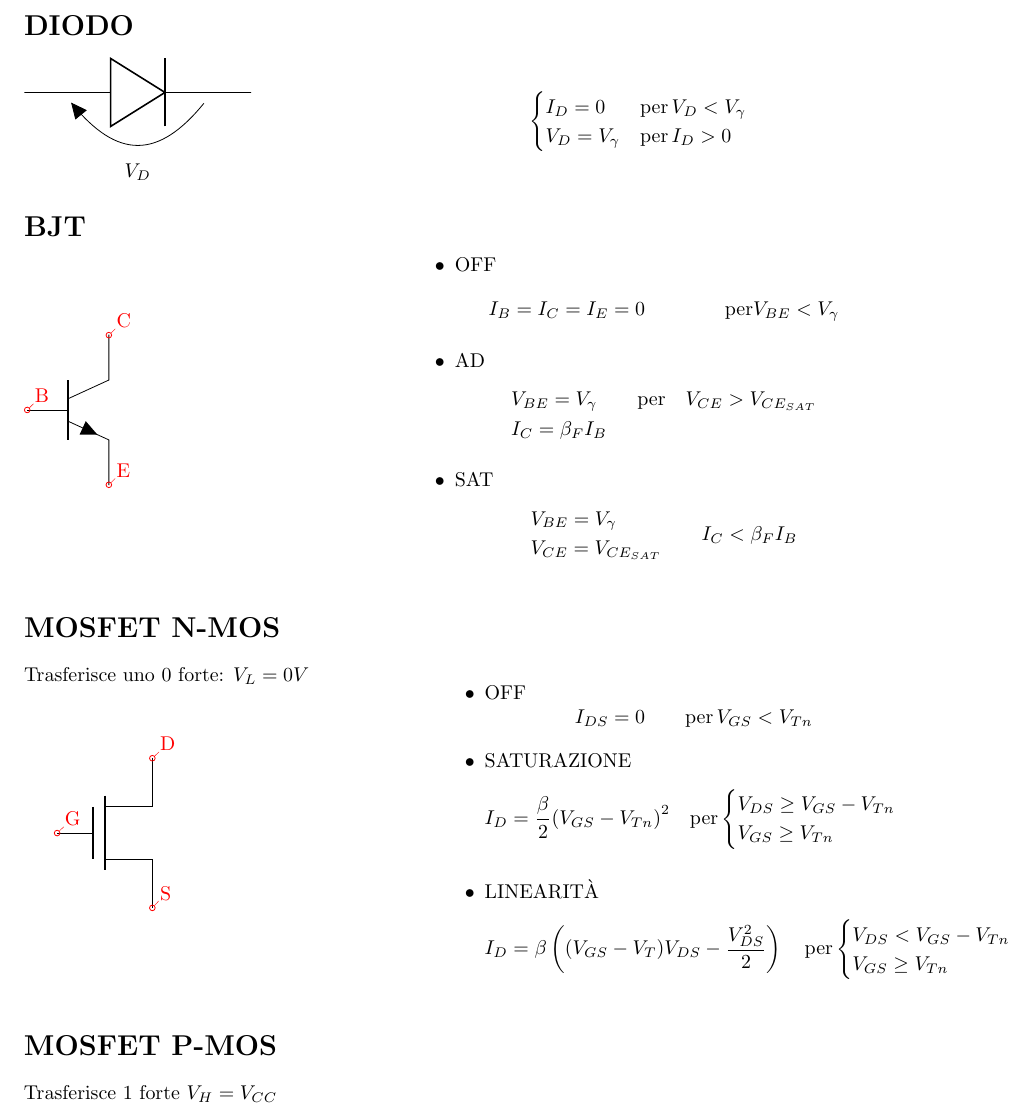
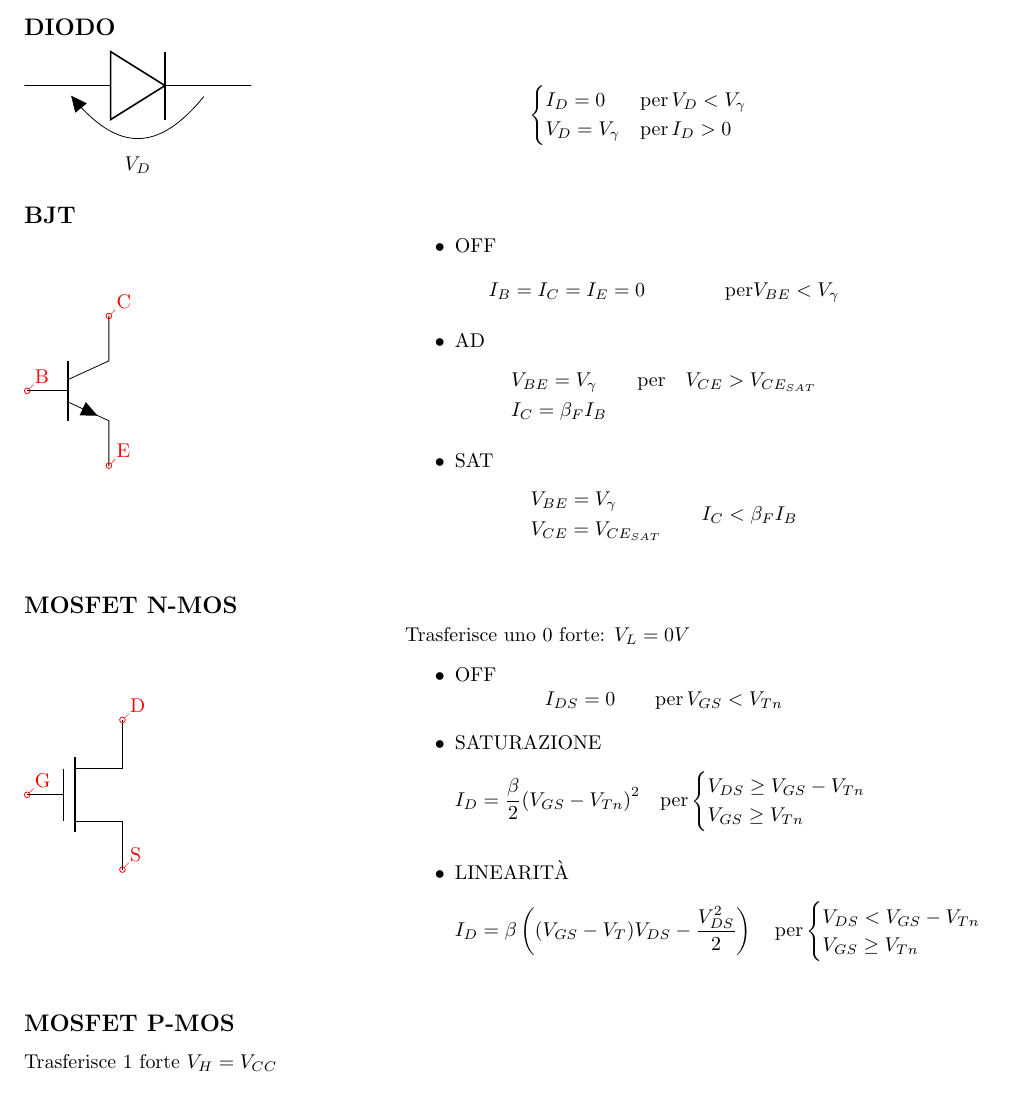
Before and after one commit to ale-cci/Appunti, a LaTeX document (elettronica/_tex/dogmario.tex): part of page 1 of 2, cut so that both start at the same text. Compiled offline with pdfLaTeX.

Commit message:
Onepage dogmario elettronica

```diff
--- a/elettronica/_tex/dogmario.tex
+++ b/elettronica/_tex/dogmario.tex
@@ -7,7 +7,8 @@
 \ctikzset{bipoles/length=2.4cm}
 
 \begin{document}
-\section*{DIODO}
+\subsection*{DIODO}
+
 \begin{minipage}{0.4\textwidth}
     \begin{tikzpicture}
         \draw(0, 0) to[diode, v=$V_D$] (4, 0);
@@ -59,8 +60,7 @@
 \end{minipage}
 
 \bigbreak%
-\section*{MOSFET N-MOS}
-Trasferisce uno 0 forte: $V_L = 0V$
+\subsection*{MOSFET N-MOS}
 
 \begin{minipage}{0.4\textwidth}
     \begin{tikzpicture}
@@ -76,6 +76,7 @@ Trasferisce uno 0 forte: $V_L = 0V$
     \end{tikzpicture}
 \end{minipage}
 \begin{minipage}{0.5\textwidth}
+    Trasferisce uno 0 forte: $V_L = 0V$
     \begin{itemize}
         \item OFF
             \[ I_{DS} = 0 \qquad \text{per}\, V_{GS} < V_{Tn} \]
@@ -99,7 +100,7 @@ Trasferisce uno 0 forte: $V_L = 0V$
 \end{minipage}
 
 \bigbreak%
-\section*{MOSFET P-MOS}
+\subsection*{MOSFET P-MOS}
 Trasferisce 1 forte $V_H = V_{CC}$
 
 \begin{minipage}{0.4\textwidth}
```
Also changed, not shown: elettronica/_tex/dogmario.tex (2 more changed lines).
